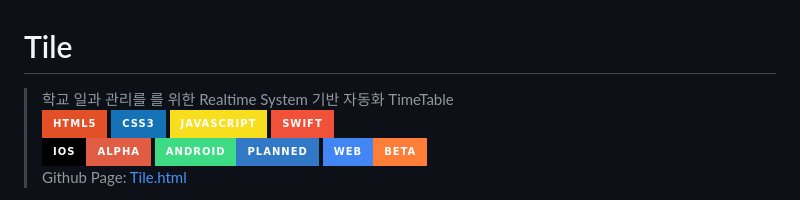
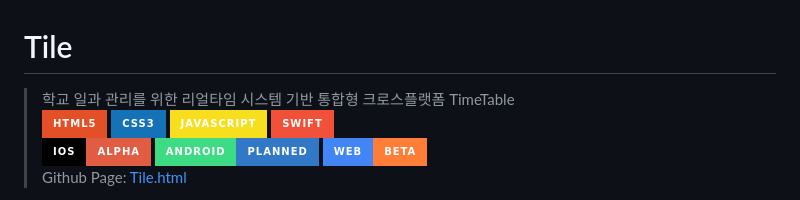
Before and after one commit to justgivemethespotlight/Tile, a Markdown page: README.md, the part around the change. Drawn GitHub-style; badges without logos.

```diff
--- a/README.md
+++ b/README.md
@@ -1,5 +1,5 @@
 # Tile
-> 학교 일과 관리를 를 위한 Realtime System 기반 자동화 TimeTable<br>
+> 학교 일과 관리를 위한 리얼타임 시스템 기반 통합형 크로스플랫폼 TimeTable<br>
 > <img src="https://img.shields.io/badge/HTML5-E34F26?style=for-the-badge&logo=html5&logoColor=white"> <img src="https://img.shields.io/badge/CSS3-1572B6?style=for-the-badge&logo=css3&logoColor=white"> <img src="https://img.shields.io/badge/JavaScript-F7DF1E?style=for-the-badge&logo=javascript&logoColor=black"> <img src="https://img.shields.io/badge/Swift-F05138?style=for-the-badge&logo=swift&logoColor=white"> <br>
 > <img src="https://img.shields.io/badge/iOS-Alpha-red?style=for-the-badge&logo=apple&logoColor=white&labelColor=000000"> <img src="https://img.shields.io/badge/Android-Planned-3178C6?style=for-the-badge&logo=android&logoColor=white&labelColor=3DDC84"> <img src="https://img.shields.io/badge/Web-Beta-orange?style=for-the-badge&logo=googlechrome&logoColor=white&labelColor=4285F4"> <br>
 > Github Page: [Tile.html](https://justgivemethespotlight.github.io/Tile/)
```
